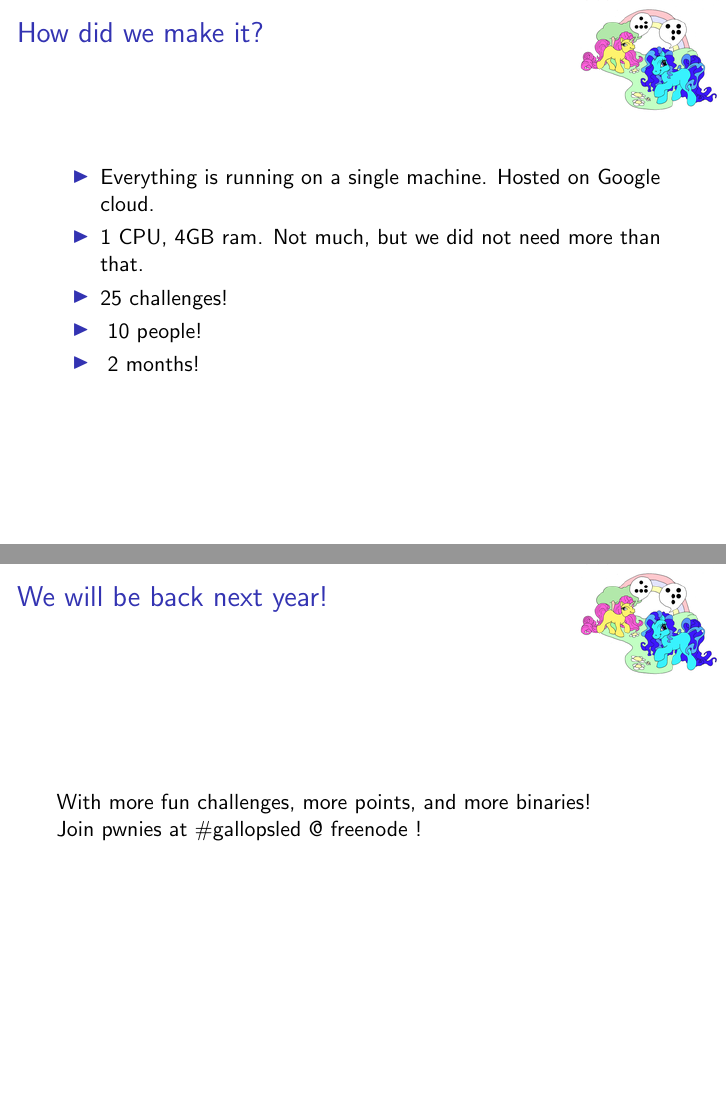
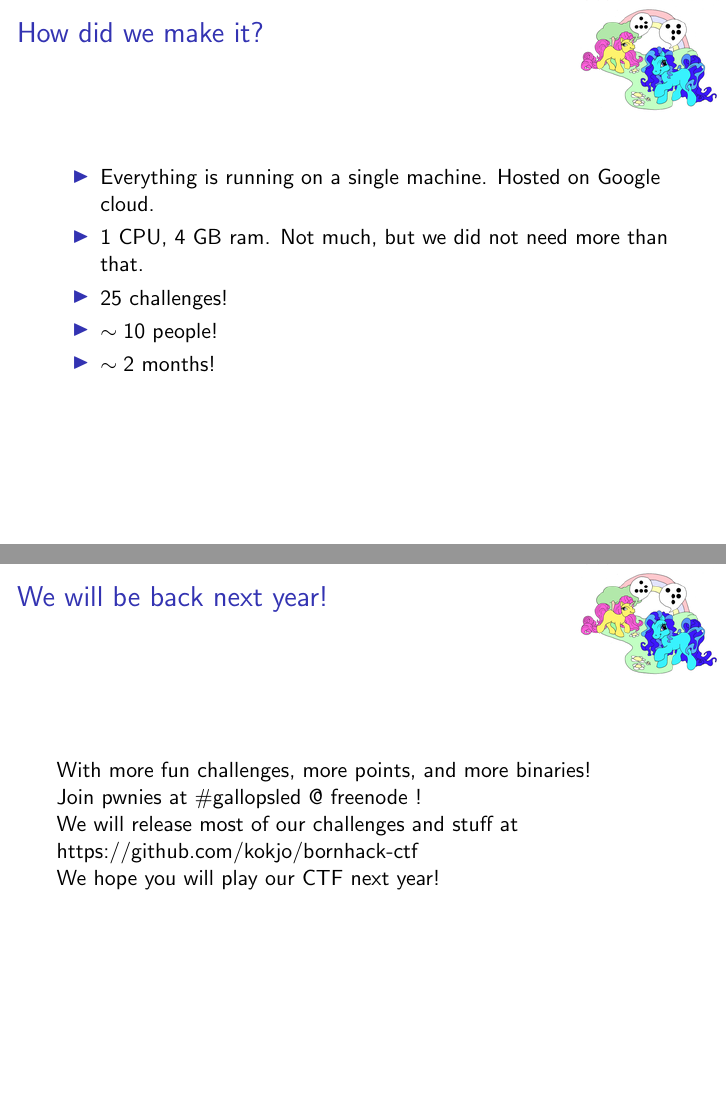
Before and after one commit to Pwnies/bornhack-ctf, LaTeX slides (talk/slides.tex): pages 4 and 52 of 52 before the commit and pages 4 and 54 of 54 after it, joined at a grey line. Compiled offline with pdfLaTeX.

Commit message:
spelling and stuff

```diff
--- a/talk/slides.tex
+++ b/talk/slides.tex
@@ -59,10 +59,10 @@
     \frametitle{How did we make it?}
     \begin{itemize}
         \item Everything is running on a single machine. Hosted on Google cloud.
-        \item 1 CPU, 4GB ram. Not much, but we did not need more than that.
-        \item 25 challenges!
-        \item ~10 people!
-        \item ~2 months!
+        \item $1$ CPU, $4$ GB ram. Not much, but we did not need more than that.
+        \item $25$ challenges!
+        \item $\sim 10$ people!
+        \item $\sim 2$ months!
     \end{itemize}
 \end{frame}
 
@@ -480,6 +480,16 @@ print decrypt(flag_enc, k)
     With more fun challenges, more points, and more binaries!
 
     Join pwnies at \#gallopsled @ freenode !
+
+    \pause
+
+    We will release most of our challenges and stuff at
+
+    https://github.com/kokjo/bornhack-ctf
+
+    \pause
+
+    We hope you will play our CTF next year!
 \end{frame}
 
 \end{document}
```
Also changed, not shown: talk/slides.tex (6 more changed lines).
